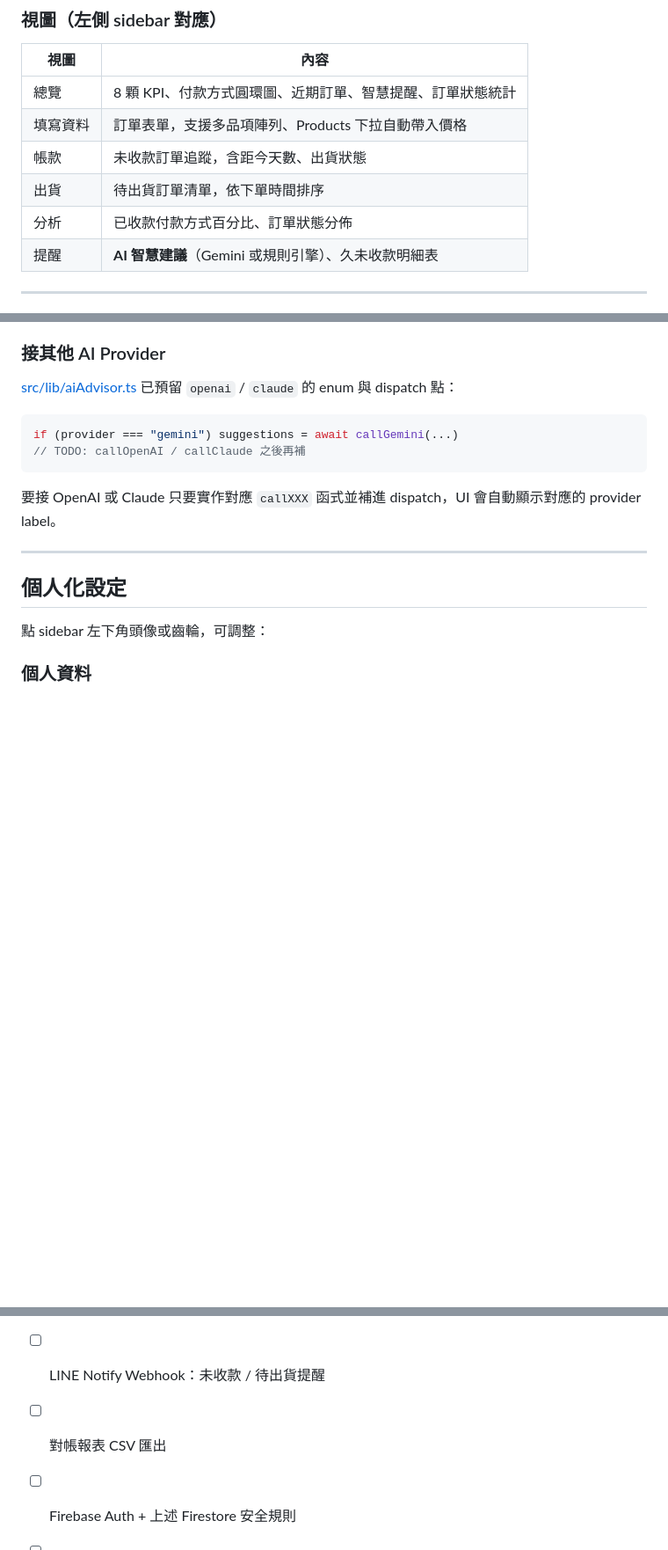
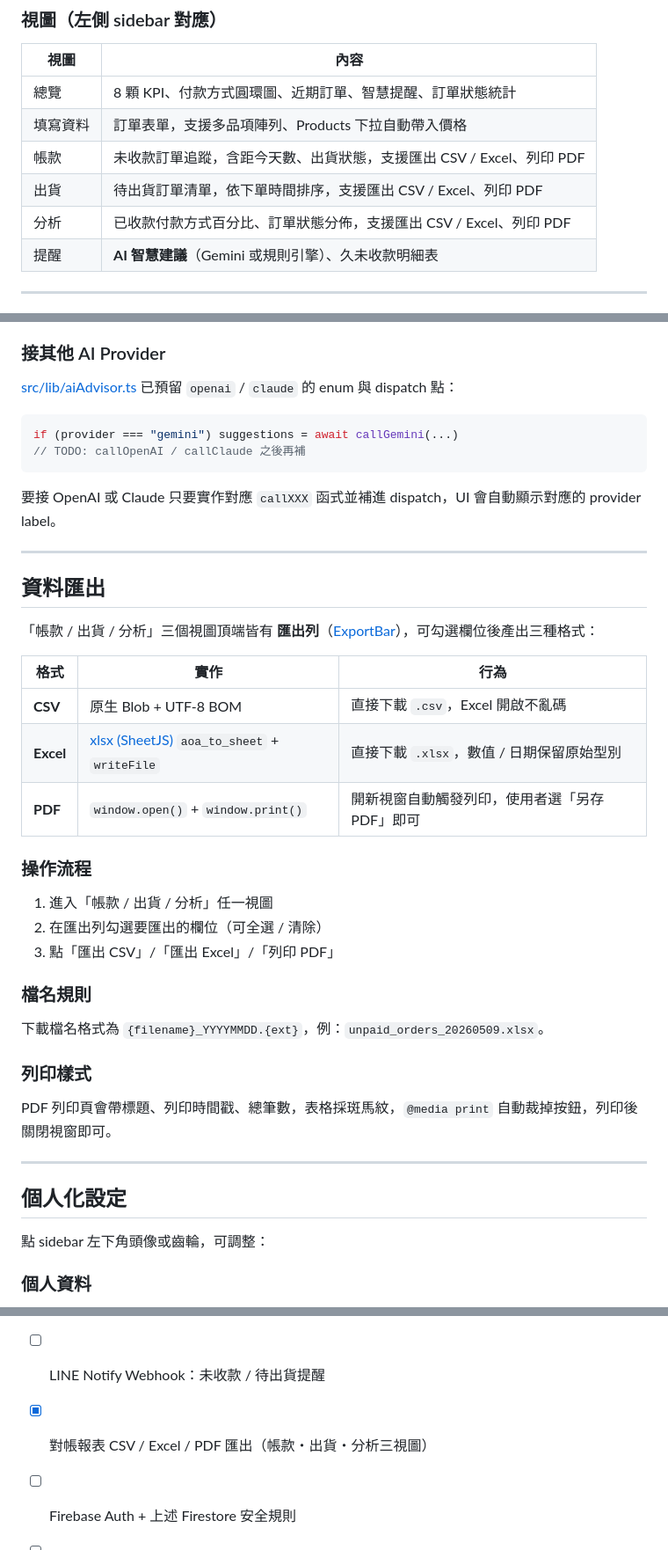
Before and after one commit to cpcap1214/IM2008, a Markdown page: README.md, 3 parts joined by grey strips. Shown at 88% size. GitHub-like rendering; blank space fills up the shorter version.

````diff
--- a/README.md
+++ b/README.md
@@ -200,9 +201,9 @@ scripts/
 |---|---|
 | 總覽 | 8 顆 KPI、付款方式圓環圖、近期訂單、智慧提醒、訂單狀態統計 |
 | 填寫資料 | 訂單表單，支援多品項陣列、Products 下拉自動帶入價格 |
-| 帳款 | 未收款訂單追蹤，含距今天數、出貨狀態 |
-| 出貨 | 待出貨訂單清單，依下單時間排序 |
-| 分析 | 已收款付款方式百分比、訂單狀態分佈 |
+| 帳款 | 未收款訂單追蹤，含距今天數、出貨狀態，支援匯出 CSV / Excel、列印 PDF |
+| 出貨 | 待出貨訂單清單，依下單時間排序，支援匯出 CSV / Excel、列印 PDF |
+| 分析 | 已收款付款方式百分比、訂單狀態分佈，支援匯出 CSV / Excel、列印 PDF |
 | 提醒 | **AI 智慧建議**（Gemini 或規則引擎）、久未收款明細表 |
 
 ---
@@ -254,6 +255,32 @@ if (provider === "gemini") suggestions = await callGemini(...)
 ```
 
 要接 OpenAI 或 Claude 只要實作對應 `callXXX` 函式並補進 dispatch，UI 會自動顯示對應的 provider label。
+
+---
+
+## 資料匯出
+
+「帳款 / 出貨 / 分析」三個視圖頂端皆有 **匯出列**（[ExportBar](src/components/ExportBar.tsx)），可勾選欄位後產出三種格式：
+
+| 格式 | 實作 | 行為 |
+|---|---|---|
+| **CSV** | 原生 Blob + UTF-8 BOM | 直接下載 `.csv`，Excel 開啟不亂碼 |
+| **Excel** | [xlsx (SheetJS)](https://www.npmjs.com/package/xlsx) `aoa_to_sheet` + `writeFile` | 直接下載 `.xlsx`，數值 / 日期保留原始型別 |
+| **PDF** | `window.open()` + `window.print()` | 開新視窗自動觸發列印，使用者選「另存 PDF」即可 |
+
+### 操作流程
+
+1. 進入「帳款 / 出貨 / 分析」任一視圖
+2. 在匯出列勾選要匯出的欄位（可全選 / 清除）
+3. 點「匯出 CSV」/「匯出 Excel」/「列印 PDF」
+
+### 檔名規則
+
+下載檔名格式為 `{filename}_YYYYMMDD.{ext}`，例：`unpaid_orders_20260509.xlsx`。
+
+### 列印樣式
+
+PDF 列印頁會帶標題、列印時間戳、總筆數，表格採斑馬紋，`@media print` 自動裁掉按鈕，列印後關閉視窗即可。
 
 ---
 
@@ -356,7 +383,7 @@ service cloud.firestore {
 - [ ] LINE Login 整合，使用者首次登入自動寫入 Users
 - [ ] LIFF 表單給客戶下單（讀 Products、寫 Orders）
 - [ ] LINE Notify Webhook：未收款 / 待出貨提醒
-- [ ] 對帳報表 CSV 匯出
+- [x] 對帳報表 CSV / Excel / PDF 匯出（帳款・出貨・分析三視圖）
 - [ ] Firebase Auth + 上述 Firestore 安全規則
 - [ ] 接 OpenAI / Claude 作為備援 AI provider
 - [ ] AI 建議的點讚/採納回饋機制（用來迭代 prompt）
````
Also changed, not shown: other parts of README.md (+1 -0 lines).
